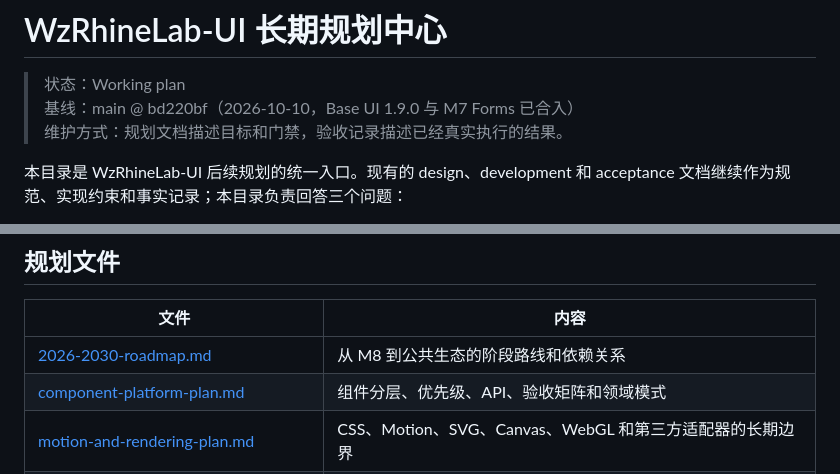
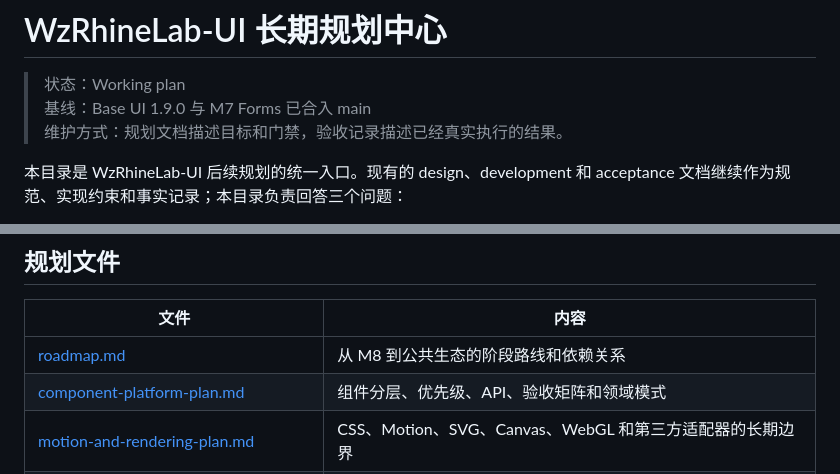
Before and after one commit to BaiZhi967/WzRhineLab-UI, a Markdown page: docs/planning/README.md, 2 parts joined by grey strips. GitHub-like rendering.

Commit message:
文档：移除长期规划中的日期安排

```diff
--- a/docs/planning/README.md
+++ b/docs/planning/README.md
@@ -1,7 +1,7 @@
 # WzRhineLab-UI 长期规划中心
 
 > 状态：Working plan
-> 基线：main @ bd220bf（2026-10-10，Base UI 1.9.0 与 M7 Forms 已合入）
+> 基线：Base UI 1.9.0 与 M7 Forms 已合入 main
 > 维护方式：规划文档描述目标和门禁，验收记录描述已经真实执行的结果。
 
 本目录是 WzRhineLab-UI 后续规划的统一入口。现有的 design、development 和 acceptance 文档继续作为规范、实现约束和事实记录；本目录负责回答三个问题：
@@ -42,7 +42,7 @@
 
 | 文件 | 内容 |
 | --- | --- |
-| [2026-2030-roadmap.md](2026-2030-roadmap.md) | 从 M8 到公共生态的阶段路线和依赖关系 |
+| [roadmap.md](roadmap.md) | 从 M8 到公共生态的阶段路线和依赖关系 |
 | [component-platform-plan.md](component-platform-plan.md) | 组件分层、优先级、API、验收矩阵和领域模式 |
 | [motion-and-rendering-plan.md](motion-and-rendering-plan.md) | CSS、Motion、SVG、Canvas、WebGL 和第三方适配器的长期边界 |
 | [quality-release-and-ecosystem-plan.md](quality-release-and-ecosystem-plan.md) | 质量门禁、兼容性、许可、发布、文档与生态计划 |
```
